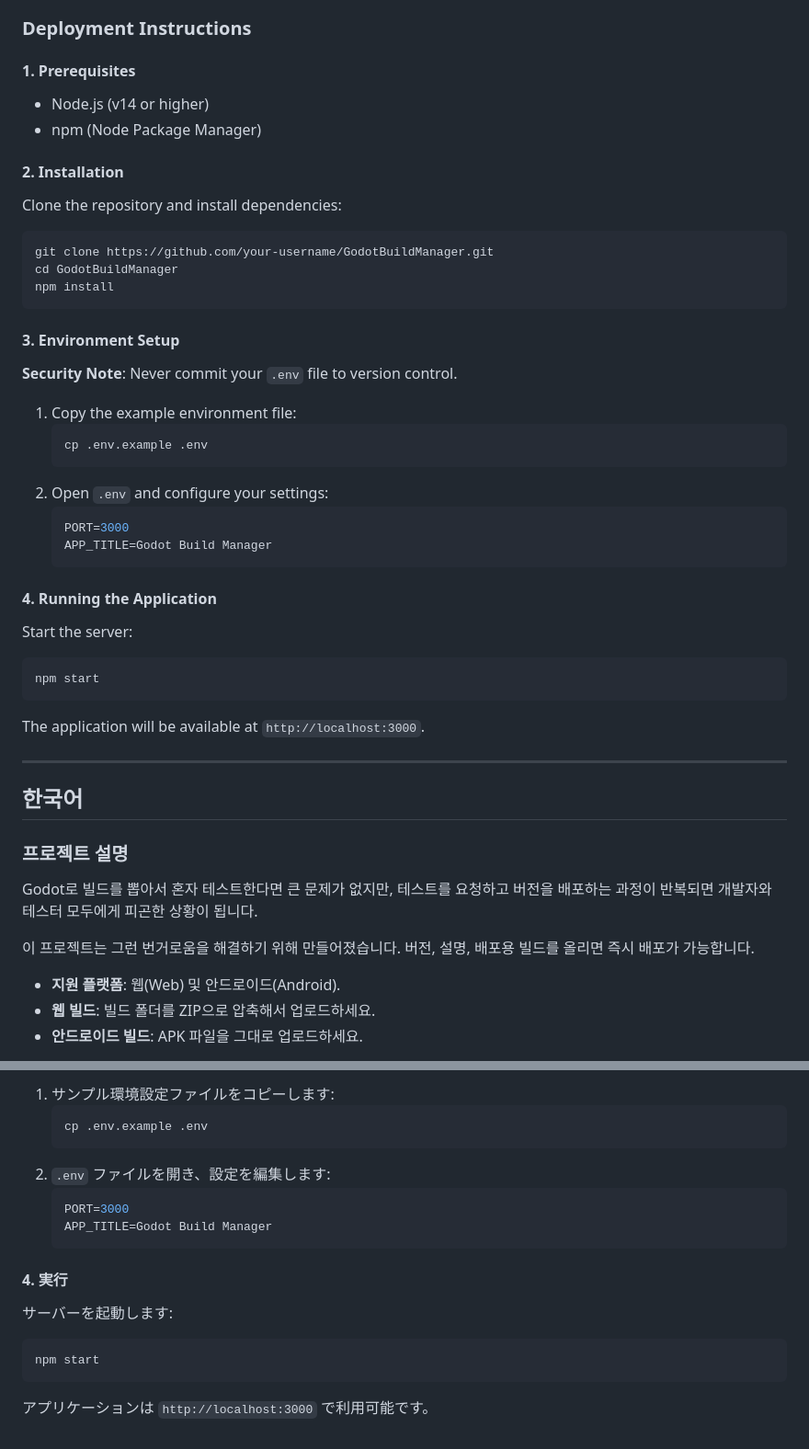
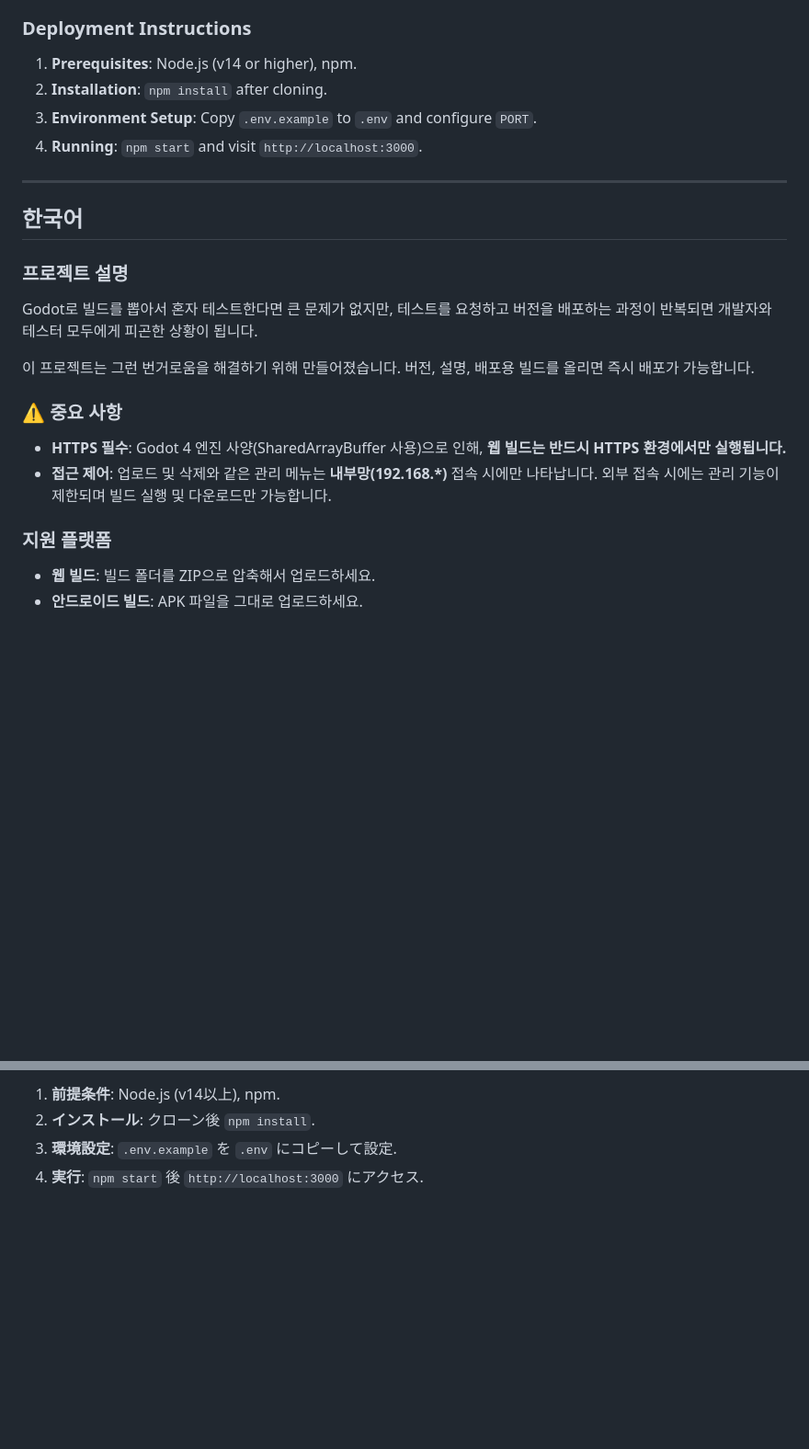
Before and after one commit to godwish/GodotBuildManager, a Markdown page: README.md, 2 parts joined by grey strips. Shown at 92% size. Drawn GitHub-style; blank space fills up the shorter version.

````diff
--- a/README.md
+++ b/README.md
@@ -34,38 +41,10 @@ This project is designed to solve that problem. Simply upload the version, descr
 -   **Other**: Multer (file upload), Adm-Zip (zip extraction)
 
 ### Deployment Instructions
-
-#### 1. Prerequisites
--   Node.js (v14 or higher)
--   npm (Node Package Manager)
-
-#### 2. Installation
-Clone the repository and install dependencies:
-```bash
-git clone https://github.com/your-username/GodotBuildManager.git
-cd GodotBuildManager
-npm install
-```
-
-#### 3. Environment Setup
-**Security Note**: Never commit your `.env` file to version control.
-
-1.  Copy the example environment file:
-    ```bash
-    cp .env.example .env
-    ```
-2.  Open `.env` and configure your settings:
-    ```ini
-    PORT=3000
-    APP_TITLE=Godot Build Manager
-    ```
-
-#### 4. Running the Application
-Start the server:
-```bash
-npm start
-```
-The application will be available at `http://localhost:3000`.
+1.  **Prerequisites**: Node.js (v14 or higher), npm.
+2.  **Installation**: `npm install` after cloning.
+3.  **Environment Setup**: Copy `.env.example` to `.env` and configure `PORT`.
+4.  **Running**: `npm start` and visit `http://localhost:3000`.
 
 ---
 
@@ -76,7 +55,11 @@ Godot로 빌드를 뽑아서 혼자 테스트한다면 큰 문제가 없지만,
 
 이 프로젝트는 그런 번거로움을 해결하기 위해 만들어졌습니다. 버전, 설명, 배포용 빌드를 올리면 즉시 배포가 가능합니다.
 
-* **지원 플랫폼**: 웹(Web) 및 안드로이드(Android).
+### ⚠️ 중요 사항
+* **HTTPS 필수**: Godot 4 엔진 사양(SharedArrayBuffer 사용)으로 인해, **웹 빌드는 반드시 HTTPS 환경에서만 실행됩니다.**
+* **접근 제어**: 업로드 및 삭제와 같은 관리 메뉴는 **내부망(192.168.*)** 접속 시에만 나타납니다. 외부 접속 시에는 관리 기능이 제한되며 빌드 실행 및 다운로드만 가능합니다.
+
+### 지원 플랫폼
 * **웹 빌드**: 빌드 폴더를 ZIP으로 압축해서 업로드하세요.
 * **안드로이드 빌드**: APK 파일을 그대로 업로드하세요.
 
@@ -165,16 +108,4 @@ npm install
-1.  サンプル環境設定ファイルをコピーします:
-    ```bash
-    cp .env.example .env
-    ```
-2.  `.env` ファイルを開き、設定を編集します:
-    ```ini
-    PORT=3000
-    APP_TITLE=Godot Build Manager
-    ```
-
-#### 4. 実行
-サーバーを起動します:
-```bash
-npm start
-```
-アプリケーションは `http://localhost:3000` で利用可能です。
+1.  **前提条件**: Node.js (v14以上), npm.
+2.  **インストール**: クローン後 `npm install`.
+3.  **環境設定**: `.env.example` を `.env` にコピーして設定.
+4.  **実行**: `npm start` 後 `http://localhost:3000` にアクセス.
````
Also changed, not shown: other parts of README.md (+22 -55 lines).
